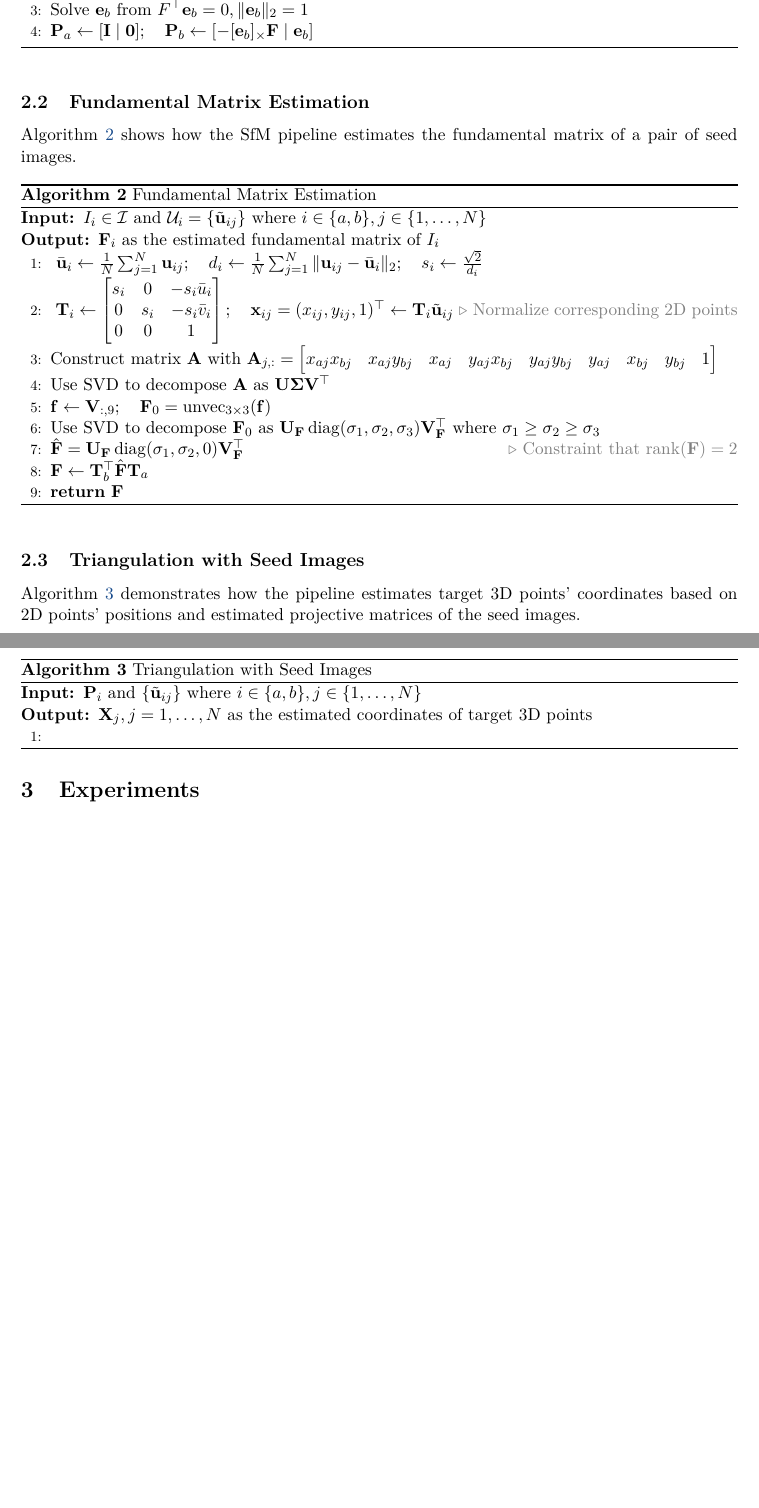
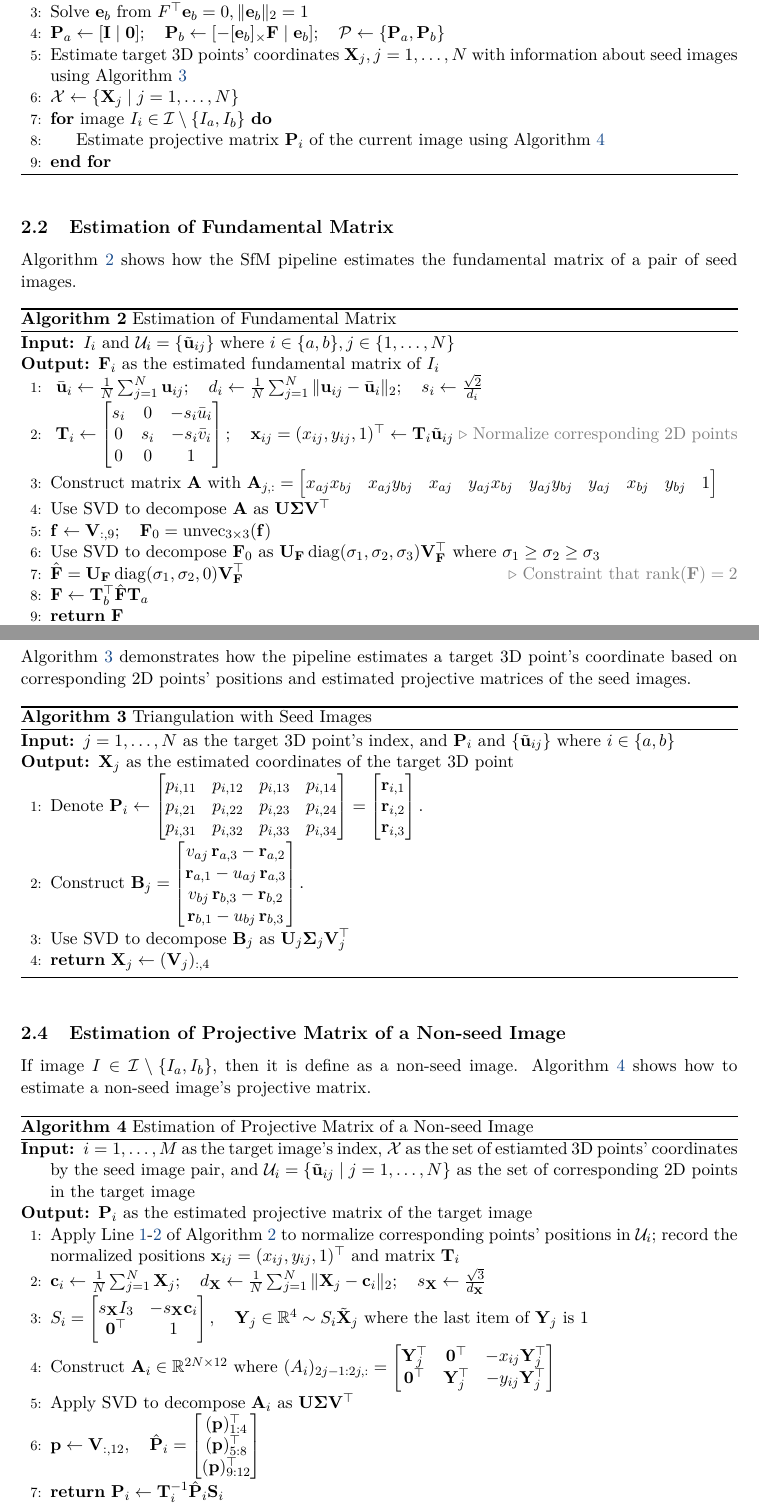
Before and after one commit to Jingshuai-QIAN/ai6121_project, a LaTeX document (report/main.tex): two parts of pages 2 and 3 of 3 before the commit and two parts of pages 2 and 3 of 4 after it, joined at a grey line, cut so that both start at the same text, the shorter picture padded with empty space. Compiled offline with pdfLaTeX.

Commit message:
Document triangulation and non-seed camera estimation

```diff
--- a/report/main.tex
+++ b/report/main.tex
@@ -4,6 +4,7 @@
 \usepackage[T1]{fontenc}
 \usepackage{lmodern}
 \usepackage{amsmath}
+\usepackage{amsfonts}
 \usepackage[margin=25mm]{geometry}
 \usepackage{algorithm}
 \usepackage{algpseudocode}
@@ -60,19 +61,24 @@ Algorithm \ref{alg:sfm} is an overall review of the Structure-from-Motion (SfM)
     \State Pick seed images \(I_a, I_b\) where \(a, b \in \{ 1, \dots, M \}\)
     \State Estimate the fundamental matrix \(I_a, I_b\) as \(\mathbf{F}\) using Algorithm \ref{alg:fundamenal-matrix}
     \State Solve \(\mathbf e_b\) from \(F^\top\mathbf e_b = 0, \|\mathbf e_b\|_2 = 1\)
-    \State \(\mathbf{P}_a \gets [\mathbf{I} \mid \mathbf 0]; \quad \mathbf{P}_b \gets [-[\mathbf e_b]_\times \mathbf F \mid \mathbf e_b]\)
+    \State \(\mathbf{P}_a \gets [\mathbf{I} \mid \mathbf 0]; \quad \mathbf{P}_b \gets [-[\mathbf e_b]_\times \mathbf F \mid \mathbf e_b]; \quad \mathcal{P} \gets \{\mathbf{P}_a, \mathbf{P}_b\}\)
+    \State Estimate target 3D points' coordinates \(\mathbf X_j, j = 1, \dots, N\) with information about seed images using Algorithm \ref{alg:triangulation-seed}
+    \State \(\mathcal{X} \gets \{ \mathbf X_j \mid j = 1, \dots, N \}\)
+    \For{image \(I_i \in \mathcal{I} \setminus \{I_a, I_b\}\)}
+      \State Estimate projective matrix \(\mathbf P_i\) of the current image using Algorithm \ref{alg:projective-matrix-nonseed}
+    \EndFor
   \end{algorithmic}
 \end{algorithm}
 
-\subsection{Fundamental Matrix Estimation}
+\subsection{Estimation of Fundamental Matrix}
 
 Algorithm \ref{alg:fundamenal-matrix} shows how the SfM pipeline estimates the fundamental matrix of a pair of seed images.
 
 \begin{algorithm}[htbp]
-  \caption{Fundamental Matrix Estimation}
+  \caption{Estimation of Fundamental Matrix}
   \label{alg:fundamenal-matrix}
   \begin{algorithmic}[1]
-    \Require \(I_i \in \mathcal{I}\) and \(\mathcal{U}_i = \{\tilde{\mathbf u}_{ij}\}\) where \(i \in \{a, b\}, j \in \{1, \dots, N\}\)
+    \Require \(I_i\) and \(\mathcal{U}_i = \{\tilde{\mathbf u}_{ij}\}\) where \(i \in \{a, b\}, j \in \{1, \dots, N\}\)
     \Ensure \(\mathbf{F}_i\) as the estimated fundamental matrix of \(I_i\)
     \State \label{line:fundamental-matrix-normalization-parameters} \(\bar{\mathbf u}_i \gets \frac{1}{N}\sum_{j=1}^{N}\mathbf u_{ij}; \quad d_i \gets \frac{1}{N}\sum_{j=1}^{N}\|\mathbf u_{ij}-\bar{\mathbf u}_i\|_2; \quad s_i \gets \frac{\sqrt{2}}{d_i}\)
     \State \label{line:fundamental-matrix-normalize-points} \(\mathbf{T}_i \gets \begin{bmatrix}
@@ -96,15 +102,72 @@ x_{bj} & y_{bj} & 1
 
 \subsection{Triangulation with Seed Images}
 
-Algorithm \ref{alg:triangulation-seed} demonstrates how the pipeline estimates target 3D points' coordinates based on 2D points' positions and estimated projective matrices of the seed images.
+Algorithm \ref{alg:triangulation-seed} demonstrates how the pipeline estimates a target 3D point's coordinate based on corresponding 2D points' positions and estimated projective matrices of the seed images.
 
 \begin{algorithm}[htbp]
   \caption{Triangulation with Seed Images}
   \label{alg:triangulation-seed}
   \begin{algorithmic}[1]
-    \Require \(\mathbf{P}_i\) and \(\{\tilde{\mathbf u}_{ij}\}\) where \(i \in \{a, b\}, j \in \{1, \dots, N\}\)
-    \Ensure \(\mathbf{X}_j, j = 1, \dots, N\) as the estimated coordinates of target 3D points
-    \State
+    \Require \(j = 1, \dots, N\) as the target 3D point's index, and \(\mathbf{P}_i\) and \(\{\tilde{\mathbf u}_{ij}\}\) where \(i \in \{a, b\}\)
+    \Ensure \(\mathbf{X}_j\) as the estimated coordinates of the target 3D point
+    \State Denote \(
+\mathbf P_i \gets
+\begin{bmatrix}
+p_{i,11} & p_{i,12} & p_{i,13} & p_{i,14} \\
+p_{i,21} & p_{i,22} & p_{i,23} & p_{i,24} \\
+p_{i,31} & p_{i,32} & p_{i,33} & p_{i,34}
+\end{bmatrix}
+=
+\begin{bmatrix}
+\mathbf r_{i,1} \\
+\mathbf r_{i,2} \\
+\mathbf r_{i,3}
+\end{bmatrix}.
+\)
+    \State Construct \(
+\mathbf B_j =
+\begin{bmatrix}
+v_{aj}\,\mathbf r_{a,3} - \mathbf r_{a,2} \\
+\mathbf r_{a,1} - u_{aj}\,\mathbf r_{a,3} \\
+v_{bj}\,\mathbf r_{b,3} - \mathbf r_{b,2} \\
+\mathbf r_{b,1} - u_{bj}\,\mathbf r_{b,3}
+\end{bmatrix}.
+\)
+    \State Use SVD to decompose \( \mathbf B_j \) as \(\mathbf{U}_j \mathbf{\Sigma}_j \mathbf{V}_j^\top\)
+    \State \Return \(\mathbf{X}_j \gets (\mathbf V_j)_{:,4}\)
+  \end{algorithmic}
+\end{algorithm}
+
+\subsection{Estimation of Projective Matrix of a Non-seed Image}
+
+If image \(I \in \mathcal{I} \setminus \{I_a, I_b\}\), then it is define as a non-seed image. Algorithm \ref{alg:projective-matrix-nonseed} shows how to estimate a non-seed image's projective matrix.
+
+\begin{algorithm}[htbp]
+  \caption{Estimation of Projective Matrix of a Non-seed Image}
+  \label{alg:projective-matrix-nonseed}
+  \begin{algorithmic}[1]
+    \Require \(i = 1, \dots, M\) as the target image's index, \(\mathcal{X}\) as the set of estiamted 3D points' coordinates by the seed image pair, and \(\mathcal{U}_i = \{\tilde{\mathbf u}_{ij} \mid j = 1, \dots, N\}\) as the set of corresponding 2D points in the target image
+    \Ensure \(\mathbf{P}_i\) as the estimated projective matrix of the target image
+    \State Apply Line \ref{line:fundamental-matrix-normalization-parameters}-\ref{line:fundamental-matrix-normalize-points} of Algorithm \ref{alg:fundamenal-matrix} to normalize corresponding points' positions in \(\mathcal{U}_i\); record the normalized positions \(\mathbf{x}_{ij} = (x_{ij},y_{ij},1)^\top\) and matrix \(\mathbf{T}_i\)
+    \State \(\mathbf c_i \gets \frac{1}{N}\sum_{j=1}^{N}\mathbf X_j; \quad
+d_{\mathbf{X}} \gets \frac{1}{N}\sum_{j=1}^{N}\|\mathbf X_j-\mathbf c_i\|_2; \quad
+s_{\mathbf{X}} \gets \frac{\sqrt{3}}{d_{\mathbf{X}}}\)
+    \State \(S_i=\begin{bmatrix}
+s_{\mathbf{X}} I_3 & -s_{\mathbf{X}} \mathbf c_i\\
+\mathbf 0^\top & 1
+\end{bmatrix}, \quad \mathbf Y_j \in \mathbb{R}^4 \sim S_i\tilde{\mathbf X}_j\) where the last item of \(\mathbf Y_j\) is \(1\)
+    \State Construct \(\mathbf A_i \in \mathbb R^{2N \times 12}\) where \((A_i)_{2j-1:2j,:} = \begin{bmatrix}
+\mathbf Y_j^\top & \mathbf 0^\top & -x_{ij}\mathbf Y_j^\top\\
+\mathbf 0^\top & \mathbf Y_j^\top & -y_{ij}\mathbf Y_j^\top
+\end{bmatrix}\)
+    \State Apply SVD to decompose \(\mathbf A_i\) as \(\mathbf U \mathbf \Sigma \mathbf V^\top\)
+    \State \(\mathbf p \gets \mathbf V_{:,12}, \quad
+\hat{\mathbf P}_i=\begin{bmatrix}
+(\mathbf p)_{1:4}^\top\\
+(\mathbf p)_{5:8}^\top\\
+(\mathbf p)_{9:12}^\top
+\end{bmatrix}\)
+    \State \Return \(\mathbf{P}_i \gets \mathbf T_i^{-1} \hat{\mathbf P}_i \mathbf S_i\)
   \end{algorithmic}
 \end{algorithm}
 
```
